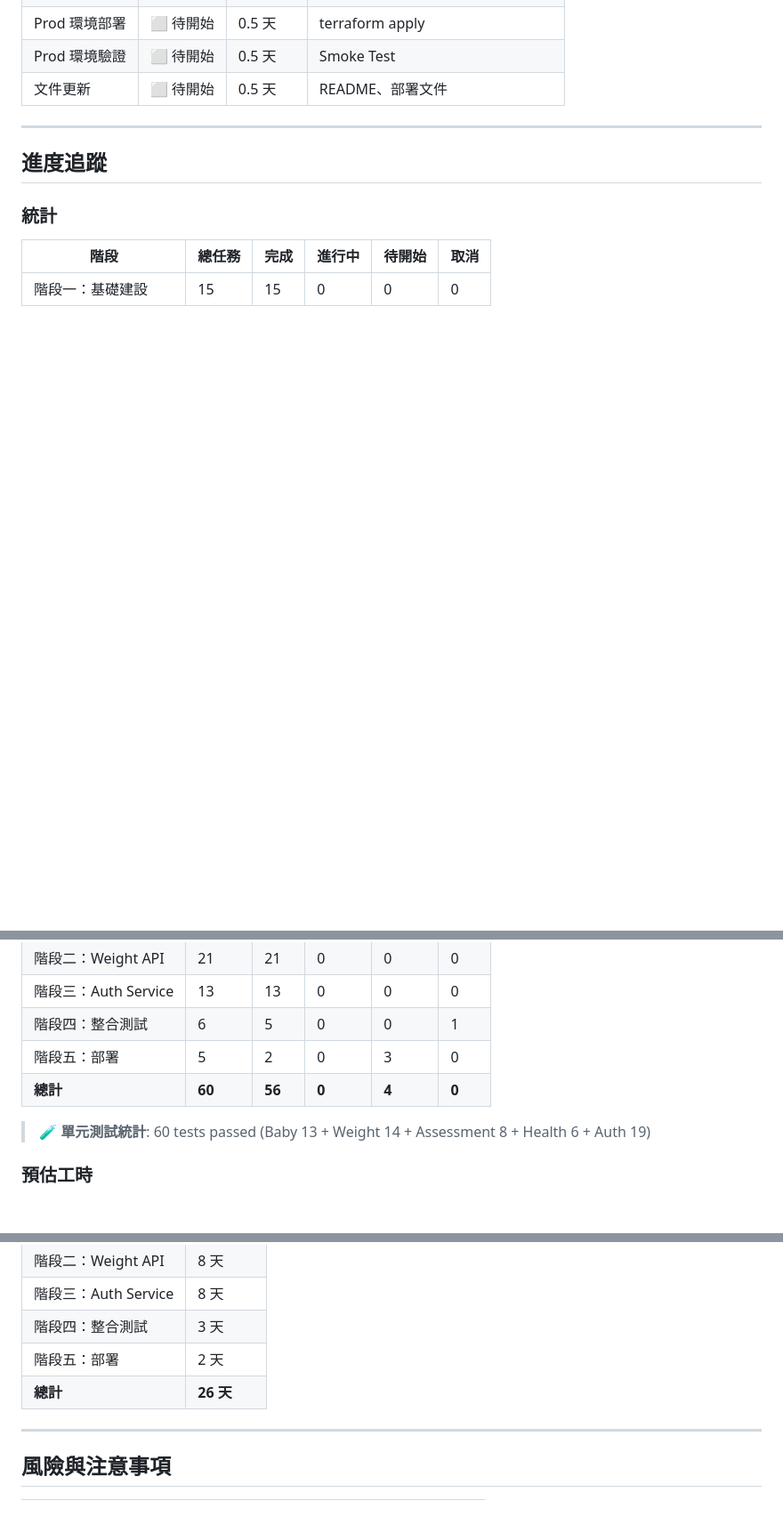
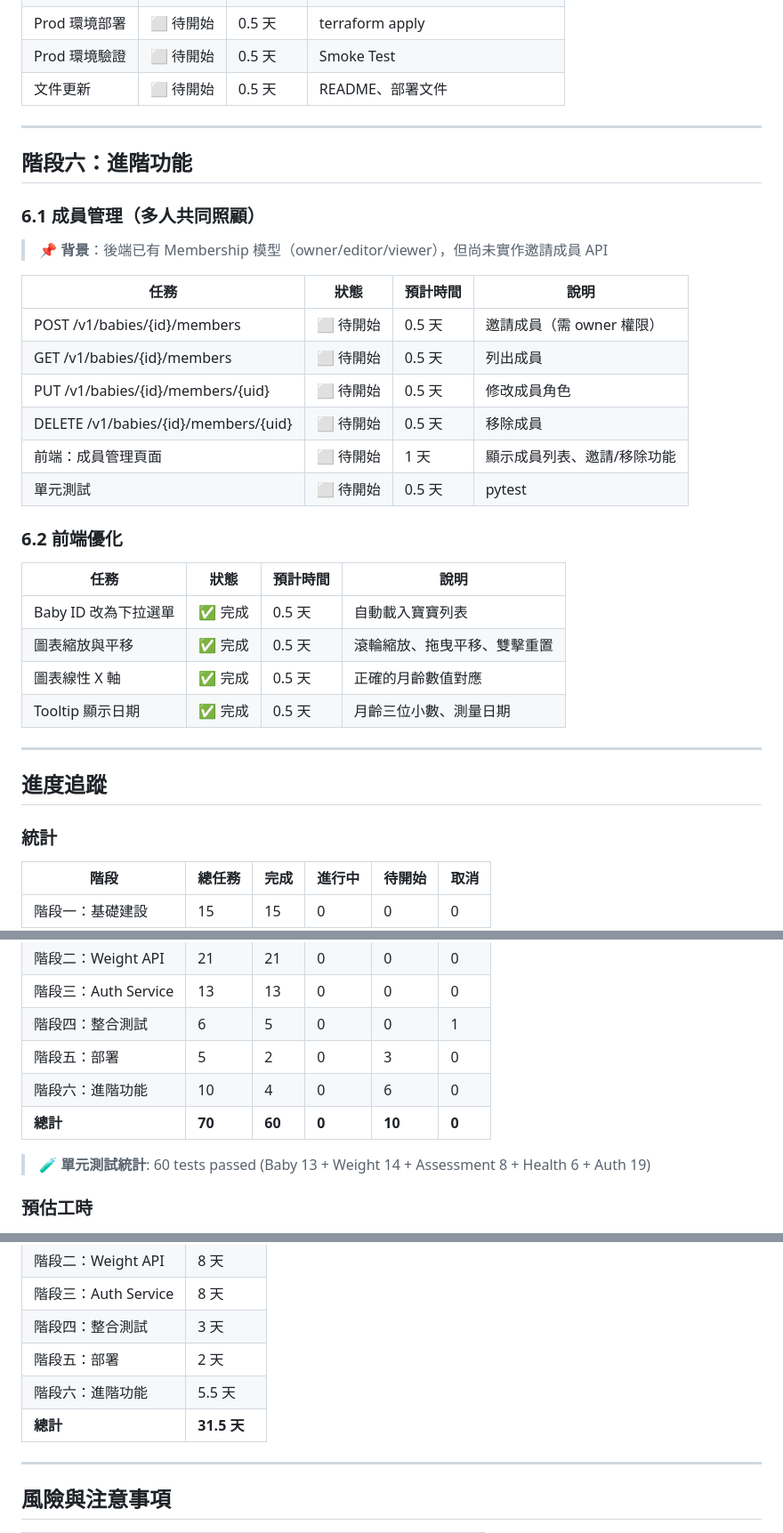
Before and after one commit to ap9035/baby_weight_recorder, a Markdown page: docs/PROJECT_ROADMAP.md, 3 parts joined by grey strips. Shown at 89% size. GitHub-like rendering; blank space fills up the shorter version.

Commit message:
docs: 新增階段六進階功能規劃
- 6.1 成員管理（多人共同照顧）- 待開發
  - 邀請/列出/修改/移除成員 API
  - 前端成員管理頁面
- 6.2 前端優化 - 已完成
  - 寶寶下拉選單
  - 圖表縮放/平移/線性軸/Tooltip

```diff
--- a/docs/PROJECT_ROADMAP.md
+++ b/docs/PROJECT_ROADMAP.md
@@ -193,6 +193,32 @@ gantt
 
 ---
 
+## 階段六：進階功能
+
+### 6.1 成員管理（多人共同照顧）
+
+> 📌 **背景**：後端已有 Membership 模型（owner/editor/viewer），但尚未實作邀請成員 API
+
+| 任務 | 狀態 | 預計時間 | 說明 |
+|------|------|----------|------|
+| POST /v1/babies/{id}/members | ⬜ 待開始 | 0.5 天 | 邀請成員（需 owner 權限） |
+| GET /v1/babies/{id}/members | ⬜ 待開始 | 0.5 天 | 列出成員 |
+| PUT /v1/babies/{id}/members/{uid} | ⬜ 待開始 | 0.5 天 | 修改成員角色 |
+| DELETE /v1/babies/{id}/members/{uid} | ⬜ 待開始 | 0.5 天 | 移除成員 |
+| 前端：成員管理頁面 | ⬜ 待開始 | 1 天 | 顯示成員列表、邀請/移除功能 |
+| 單元測試 | ⬜ 待開始 | 0.5 天 | pytest |
+
+### 6.2 前端優化
+
+| 任務 | 狀態 | 預計時間 | 說明 |
+|------|------|----------|------|
+| Baby ID 改為下拉選單 | ✅ 完成 | 0.5 天 | 自動載入寶寶列表 |
+| 圖表縮放與平移 | ✅ 完成 | 0.5 天 | 滾輪縮放、拖曳平移、雙擊重置 |
+| 圖表線性 X 軸 | ✅ 完成 | 0.5 天 | 正確的月齡數值對應 |
+| Tooltip 顯示日期 | ✅ 完成 | 0.5 天 | 月齡三位小數、測量日期 |
+
+---
+
 ## 進度追蹤
 
 ### 統計
@@ -204,7 +230,8 @@ gantt
 | 階段三：Auth Service | 13 | 13 | 0 | 0 | 0 |
 | 階段四：整合測試 | 6 | 5 | 0 | 0 | 1 |
 | 階段五：部署 | 5 | 2 | 0 | 3 | 0 |
-| **總計** | **60** | **56** | **0** | **4** | **0** |
+| 階段六：進階功能 | 10 | 4 | 0 | 6 | 0 |
+| **總計** | **70** | **60** | **0** | **10** | **0** |
 
 > 🧪 **單元測試統計**: 60 tests passed (Baby 13 + Weight 14 + Assessment 8 + Health 6 + Auth 19)
 
@@ -217,7 +244,8 @@ gantt
 | 階段三：Auth Service | 8 天 |
 | 階段四：整合測試 | 3 天 |
 | 階段五：部署 | 2 天 |
-| **總計** | **26 天** |
+| 階段六：進階功能 | 5.5 天 |
+| **總計** | **31.5 天** |
 
 ---
 
```
